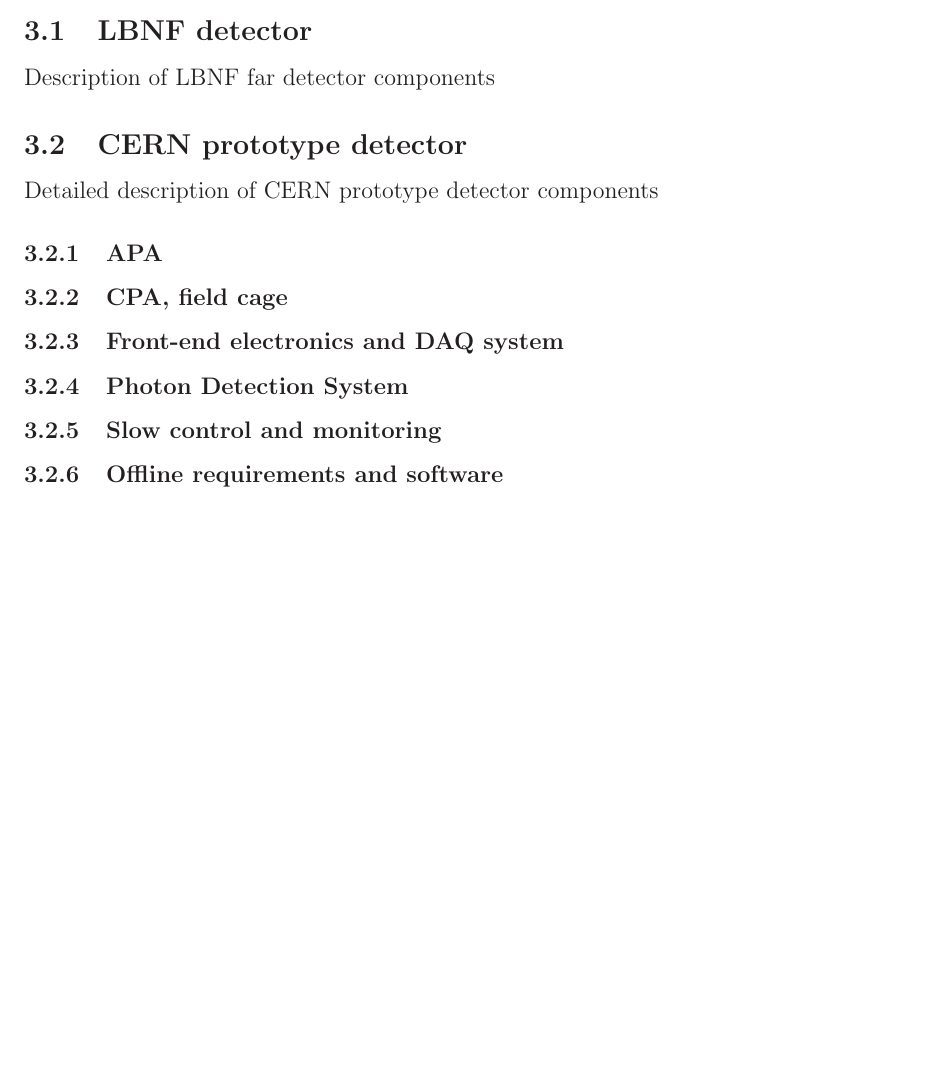
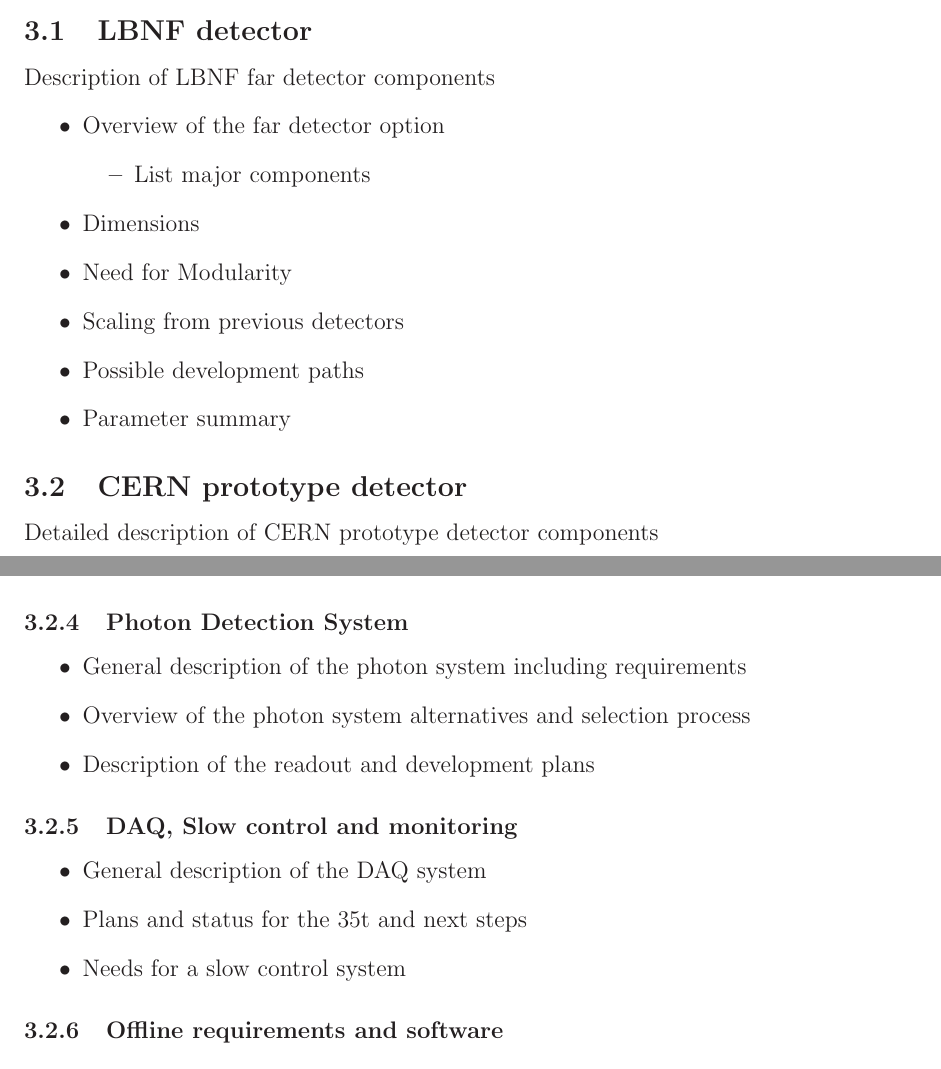
Before and after one commit to jrklein/cern-prototype-proposal, a LaTeX paper (CERNproto.tex, which reads singlephasedet.tex): part of page 3 of 4 before the commit and two parts of pages 3 and 4 of 5 after it, the two joined at a grey line, cut so that both start at the same text, the shorter picture padded with empty space. Compiled offline with LaTeX, dvips and Ghostscript.

Commit message:
Update singlephasedet.tex

```diff
--- a/singlephasedet.tex
+++ b/singlephasedet.tex
@@ -1,5 +1,18 @@
 \subsection{LBNF detector}
 Description of LBNF far detector components
+\begin{itemize}
+\item Overview of the far detector option
+\begin{itemize}
+\item List major components
+\end{itemize}
+\item Dimensions
+\item Need for Modularity
+\item Scaling from previous detectors
+\item Possible development paths
+\item Parameter summary
+\end{itemize}
+
 
 \subsection{CERN prototype detector}
 Detailed description of CERN prototype detector components
+\begin{itemize}
@@ -6,3 +25 @@
 \subsubsection{APA}
-\subsubsection{CPA, field cage}
-\subsubsection{Front-end electronics and DAQ system}
@@ -9,3 +46,18 @@
+\item	Discussion of sparcification and triggering
+\end{itemize}
+
 \subsubsection{Photon Detection System}
-\subsubsection{Slow control and monitoring}
+\begin{itemize}
+\item General description of the photon system including requirements
+\item Overview of the photon system alternatives and selection process
+\item Description of the readout and development plans
+\end{itemize}
+
+\subsubsection{DAQ, Slow control and monitoring}
+\begin{itemize}
+\item General description of the DAQ system
+\item Plans and status for the 35t and next steps
+\item Needs for a slow control system
+\end{itemize}
+
 \subsubsection{Offline requirements and software}
```
Also changed, not shown: singlephasedet.tex (26 more changed lines).
